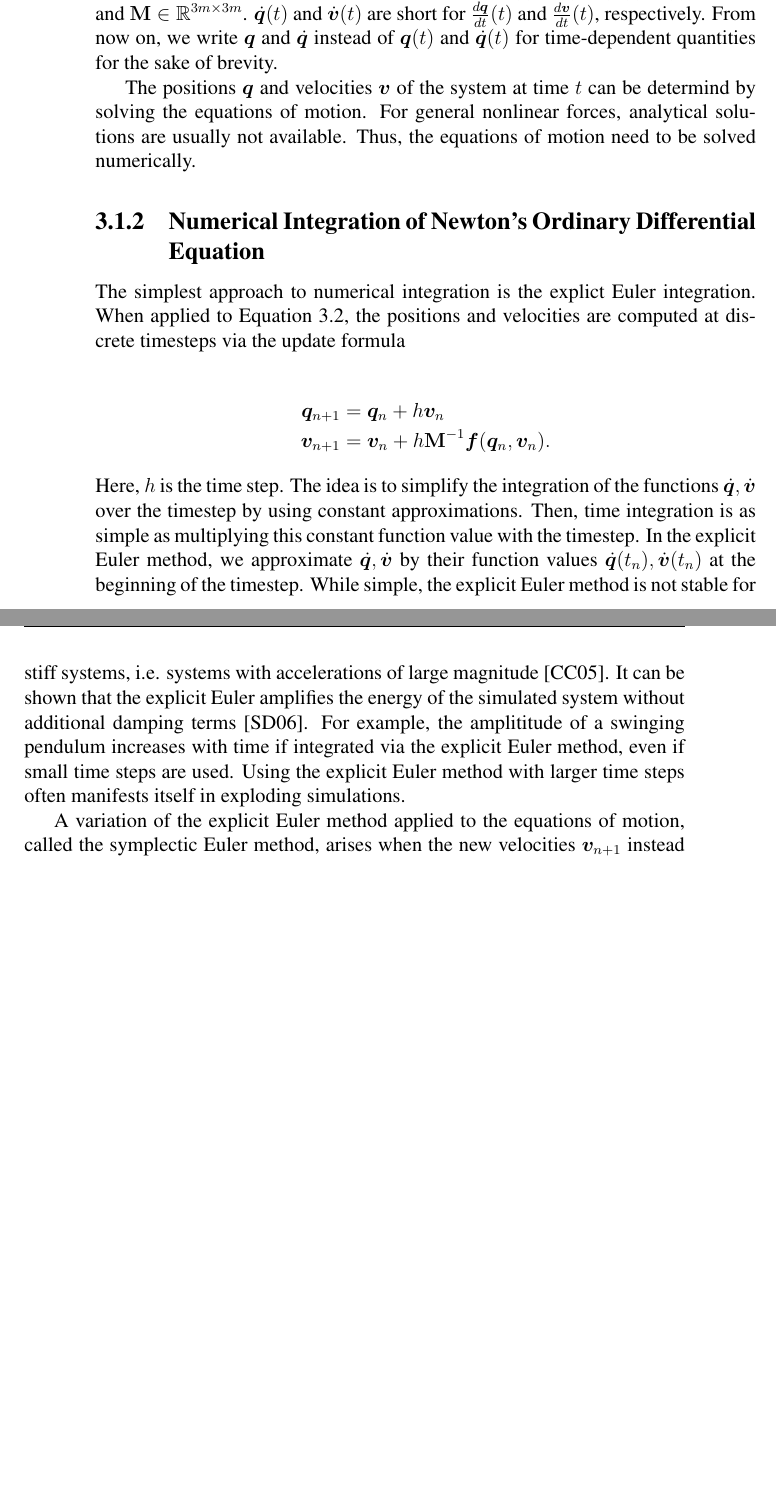
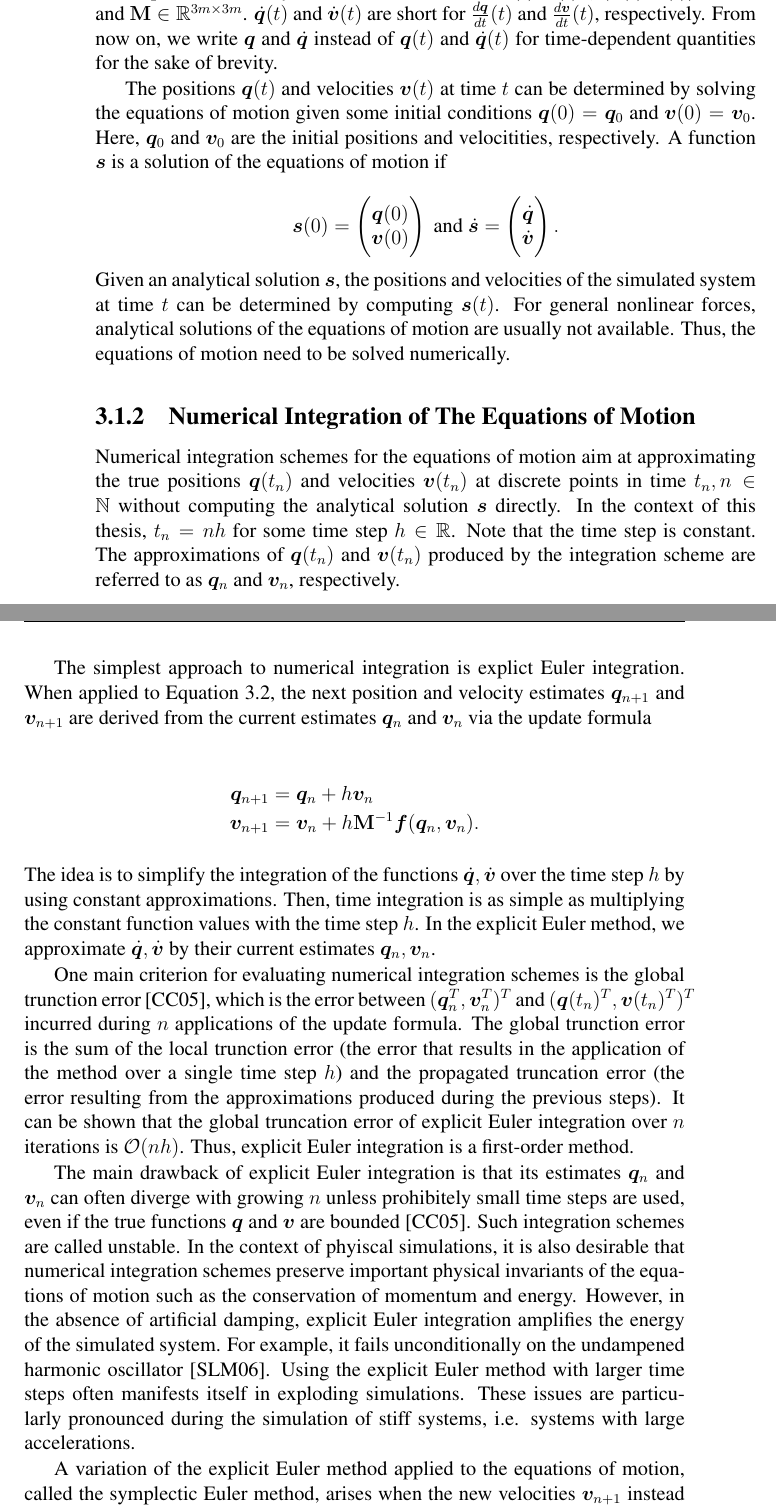
Before and after one commit to dzenaut/thesis, a LaTeX thesis (thesis.tex, which reads method.tex): two parts of pages 12 and 13 of 68, joined at a grey line, cut so that both start at the same text, the shorter picture padded with empty space. Compiled offline with pdfLaTeX.

Commit message:
improve numerical integration, notes on dynamic simulation

```diff
--- a/method.tex
+++ b/method.tex
@@ -48,26 +49,63 @@ In the context of position based dynamics (\cref{s:pbd}), it is $\vecm{q}(t), \v
 $\frac{d\vecm{v}}{dt}(t)$, respectively. From now on, we write $\vecm{q}$ and $\dot{\vecm{q}}$ instead of $\vecm{q}(t)$ and $\dot{\vecm{q}}(t)$ for
 time-dependent quantities for the sake of brevity.
 
-The positions $\vecm{q}$ and velocities $\vecm{v}$ of the system at time $t$ can be determind by solving the equations of motion. For general
-nonlinear forces, analytical solutions are usually not available. Thus, the equations of motion need to be solved numerically.
-
-\subsection{Numerical Integration of Newton's Ordinary Differential Equation}\label{s:numerical-integration}
-The simplest approach to numerical integration is the explict Euler integration. When applied to \autoref{eq:equations-of-motion},
-the positions and velocities are computed at discrete timesteps via the update formula
+The positions $\vecm{q}(t)$ and velocities $\vecm{v}(t)$ at time $t$ can be determined by solving the equations of motion given some initial conditions
+$\vecm{q}(0) = \vecm{q}_0$ and $\vecm{v}(0) = \vecm{v}_0$. Here, $\vecm{q}_0$ and $\vecm{v}_0$ are the initial positions and velocitities, respectively.
+A function $\vecm{s}$ is a solution of the equations of motion if
+
+\[
+    \vecm{s}(0) =
+    \begin{pmatrix}
+        \vecm{q}(0)\\
+        \vecm{v}(0)
+    \end{pmatrix}
+    \text{ and }
+    \dot{\vecm{s}} =
+    \begin{pmatrix}
+        \dot{\vecm{q}}\\
+        \dot{\vecm{v}}
+    \end{pmatrix}.
+\]
+
+\noindent Given an analytical solution $\vecm{s}$, the positions and velocities of the simulated system at time $t$ can be determined by computing
+$\vecm{s}(t)$. For general nonlinear forces, analytical solutions of the equations of motion are usually not available. Thus, the equations of motion
+need to be solved numerically.
+
+\subsection{Numerical Integration of The Equations of Motion}\label{s:numerical-integration}
+Numerical integration schemes for the equations of motion aim at approximating the true positions $\vecm{q}(t_n)$ and velocities $\vecm{v}(t_n)$
+at discrete points in time $t_n, n \in \mathbb{N}$ without computing the analytical solution $\vecm{s}$ directly. In the context of this
+thesis, $t_n = nh$ for some time step $h \in \mathbb{R}$. Note that the time step is constant. The approximations of $\vecm{q}(t_n)$
+and $\vecm{v}(t_n)$ produced by the integration scheme are referred to as $\vecm{q}_n$ and $\vecm{v}_n$, respectively.
+
+The simplest approach to numerical integration is explict Euler integration.
+When applied to \autoref{eq:equations-of-motion}, the next position and velocity estimates $\vecm{q}_{n+1}$ and $\vecm{v}_{n+1}$ are derived
+from the current estimates $\vecm{q}_n$ and $\vecm{v}_n$ via the update formula
 
 \begin{align*}
     \vecm{q}_{n+1} &= \vecm{q}_n + h\vecm{v}_n\\
     \vecm{v}_{n+1} &= \vecm{v}_n + h\matm{M}^{-1}\vecm{f}(\vecm{q}_n, \vecm{v}_n).
 \end{align*}
 
-\noindent Here, $h$ is the time step. The idea is to simplify the integration of the functions $\dot{\vecm{q}}, \dot{\vecm{v}}$ over the timestep by
-using constant approximations.
-Then, time integration is as simple as multiplying this constant function value with the timestep. In the explicit Euler method, we
-approximate $\dot{\vecm{q}}, \dot{\vecm{v}}$ by their function values $\dot{\vecm{q}}(t_n), \dot{\vecm{v}}(t_n)$ at the beginning of the timestep.
-While simple, the explicit Euler method is not stable for stiff systems, i.e. systems with accelerations of large magnitude
-\cite{chapra2005}. It can be shown that the explicit Euler amplifies the energy of the simulated system without additional damping terms
-\cite{stern2006}. For example, the amplititude of a swinging pendulum increases with time if integrated via the explicit Euler method,
-even if small time steps are used. Using the explicit Euler method with larger time steps often manifests itself in exploding simulations.
+\noindent The idea is to simplify the integration of the functions $\dot{\vecm{q}}, \dot{\vecm{v}}$ over the time step $h$ by using constant
+approximations. Then, time integration is as simple as multiplying the constant function values
+with the time step $h$. In the explicit Euler method, we approximate $\dot{\vecm{q}}, \dot{\vecm{v}}$ by their current estimates $\vecm{q}_n ,
+\vecm{v}_n$.
+
+One main criterion for evaluating numerical integration schemes is the global trunction error \cite{chapra2005}, which is the error between
+$(\vecm{q}^T_n, \vecm{v}^T_n)^T$ and $(\vecm{q}(t_n)^T, \vecm{v}(t_n)^T)^T$ incurred during $n$ applications of the update formula. The global
+trunction error is the sum
+of the local trunction error (the error that results in the application of the method over a single time step $h$) and the propagated truncation
+error (the
+error resulting from the approximations produced during the previous steps). It can be shown that the global truncation error of explicit Euler
+integration over $n$ iterations is $\mathcal{O}(nh)$. Thus, explicit Euler integration is a first-order method.
+
+The main drawback of explicit Euler integration is that its estimates $\vecm{q}_n$ and $\vecm{v}_n$ can often diverge with growing $n$ unless
+prohibitely small time steps are used, even if the true functions $\vecm{q}$ and $\vecm{v}$ are bounded \cite{chapra2005}. Such integration schemes
+are called unstable. In the context of phyiscal simulations, it is also desirable that numerical integration schemes preserve important physical
+invariants of the equations of motion such as the conservation of momentum and energy. However, in the absence of artificial damping, explicit
+Euler integration amplifies the energy of the simulated system. For example, it fails unconditionally on the undampened harmonic oscillator
+\cite{servin2006}. Using the explicit Euler method with larger time steps often manifests itself in exploding
+simulations. These issues are particularly pronounced during the simulation of stiff systems, i.e. systems with large accelerations.
 
 A variation of the explicit Euler method applied to the equations of motion, called the symplectic Euler method, arises when the new
 velocities $\vecm{v}_{n+1}$ instead of the old velocities $\vecm{v}_n$ are used in the position update \cite{stern2006}. This leads to
```
Also changed, not shown: thesis.pdf, method.tex (85 more changed lines).
